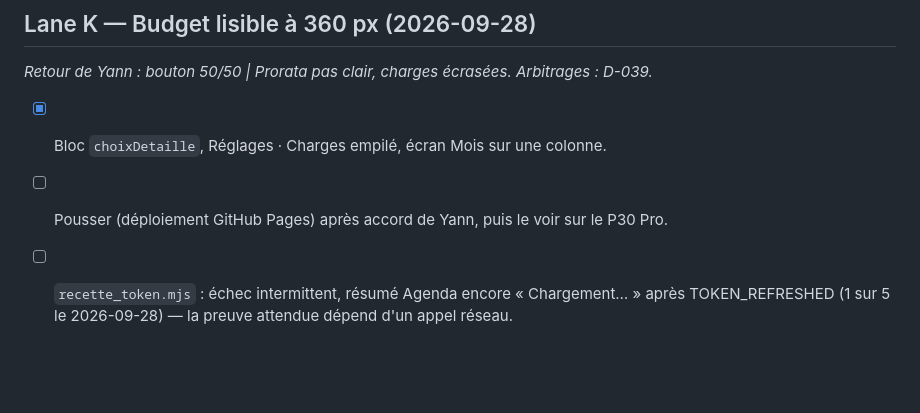
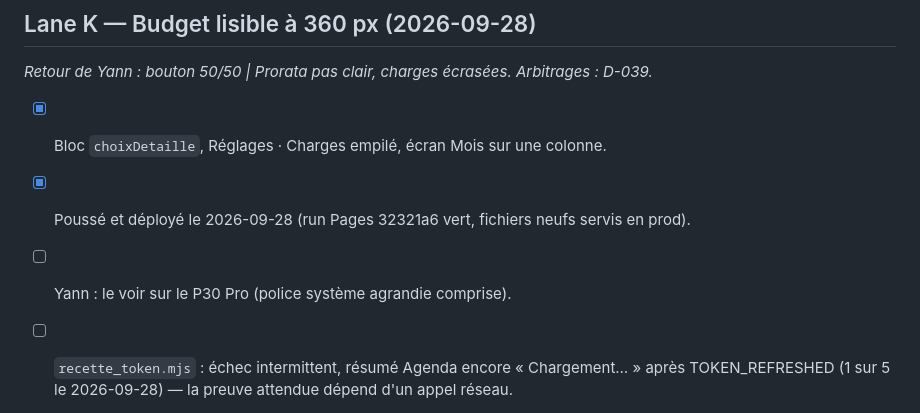
Before and after one commit to kimen26/MaxHome, a Markdown page: memory/TODO.md, the part around the change. GitHub-like rendering; blank space fills up the shorter version.

Commit message:
docs: budget lisible à 360 px déployé en prod
Co-Authored-By: Claude Opus 5.5 (1M context) <noreply@anthropic.com>

```diff
--- a/memory/TODO.md
+++ b/memory/TODO.md
@@ -227,7 +227,8 @@ pour tout avec ⅓ · ⅔ · plein, intro courte avec une icône d'aide. Arbitra
 ## Lane K — Budget lisible à 360 px (2026-09-28)
 _Retour de Yann : bouton 50/50 | Prorata pas clair, charges écrasées. Arbitrages : D-039._
 - [x] Bloc `choixDetaille`, Réglages · Charges empilé, écran Mois sur une colonne.
-- [ ] Pousser (déploiement GitHub Pages) après accord de Yann, puis le voir sur le P30 Pro.
+- [x] Poussé et déployé le 2026-09-28 (run Pages 32321a6 vert, fichiers neufs servis en prod).
+- [ ] Yann : le voir sur le P30 Pro (police système agrandie comprise).
 - [ ] `recette_token.mjs` : échec intermittent, résumé Agenda encore « Chargement… » après
       TOKEN_REFRESHED (1 sur 5 le 2026-09-28) — la preuve attendue dépend d'un appel réseau.
 - [ ] Segmenté de Réglages (Tâches | Charges | Comptes | Magasin | Voyages) serré à 320 px.
```
Also changed, not shown: memory/MEMORY.md (+2 -1 lines).
